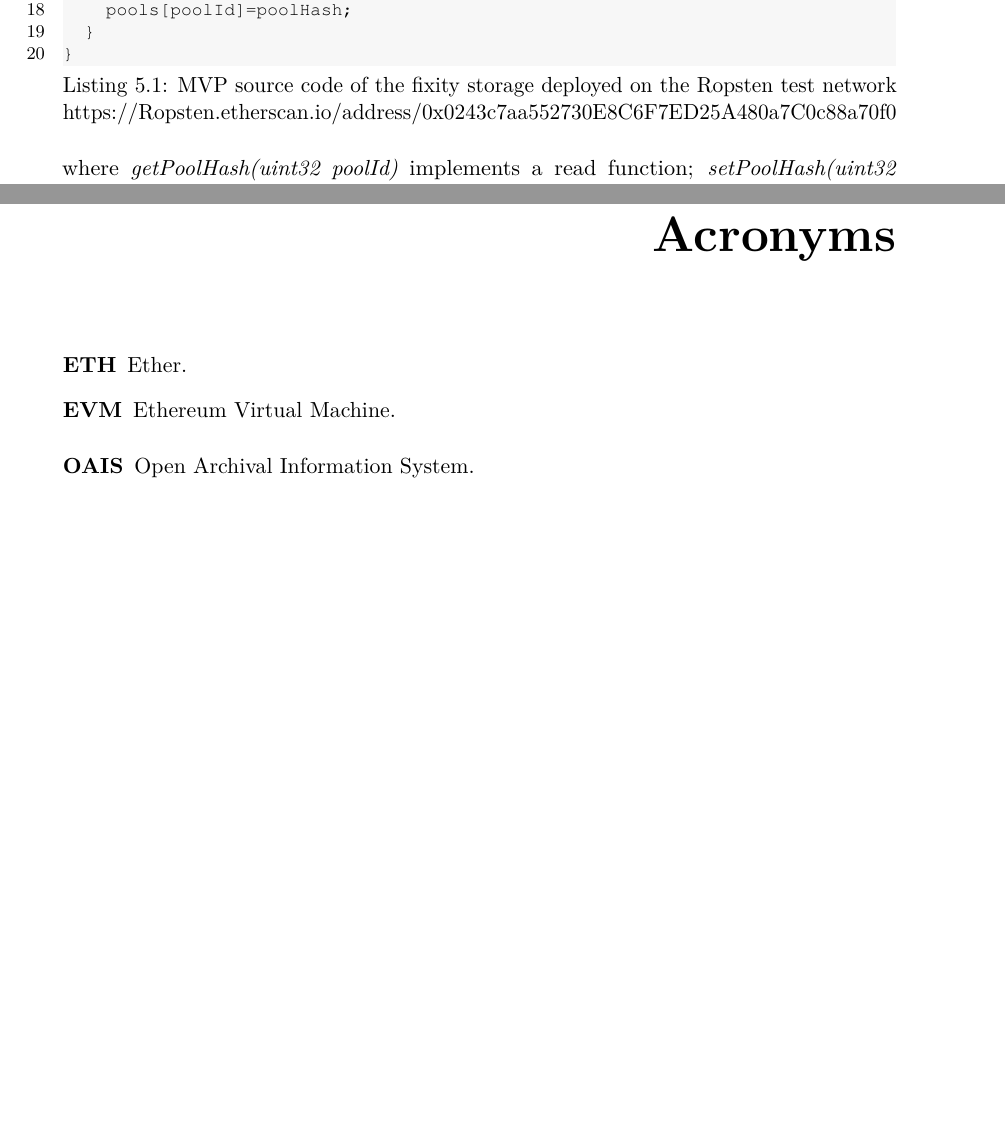
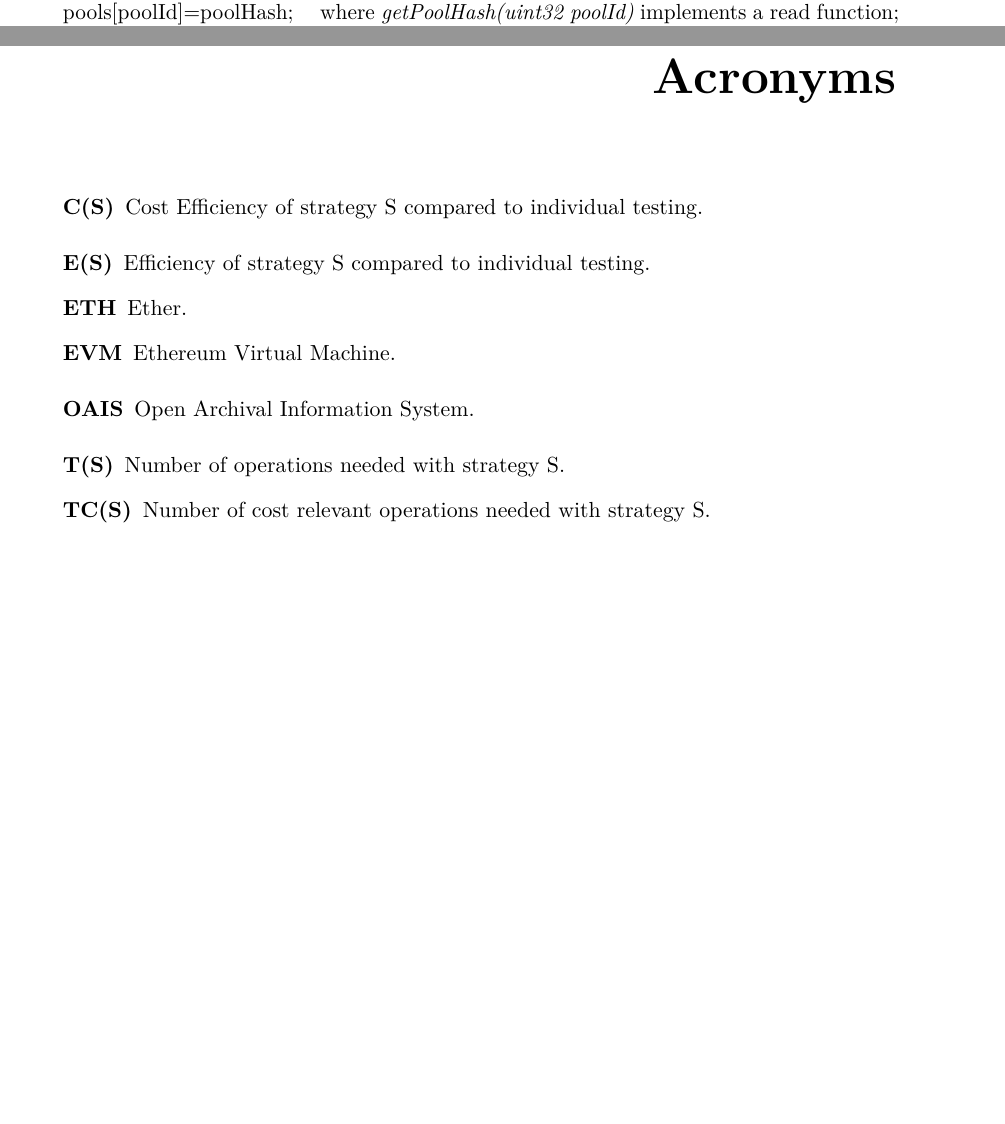
Before and after one commit to metsch/masterthesis, a LaTeX thesis (thesis/thesis.tex): two parts of pages 39 and 65 of 68, joined at a grey line, cut so that both start at the same text, the shorter picture padded with empty space. Compiled offline with pdfLaTeX.

Commit message:
cleaned up code

```diff
--- a/thesis/thesis.tex
+++ b/thesis/thesis.tex
@@ -49,6 +49,10 @@
 \makenoidxglossaries % Use an optional glossary.
 \newacronym{eth}{ETH}{Ether}
 \newacronym{oais}{OAIS}{Open Archival Information System}
+\newacronym{eff}{E(S)}{Efficiency of strategy S compared to individual testing}
+\newacronym{cost}{C(S)}{Cost Efficiency of strategy S compared to individual testing}
+\newacronym{count_op}{T(S)}{Number of operations needed with strategy S}
+\newacronym{count_wr}{TC(S)}{Number of cost relevant operations needed with strategy S}
 \newacronym{evm}{EVM}{Ethereum Virtual Machine}
 
 \newglossaryentry{transaction}
```
Also changed, not shown: thesis/evaluation.tex (+1 -1 lines), thesis/fixityStorage.tex (+1 -1 lines), thesis/graphics/expected_cost.png, thesis/graphics/expected_operations.png, thesis/graphics/expected_scrubbing.png, thesis/graphics/extension_distribution.png, thesis/thesis.pdf.
